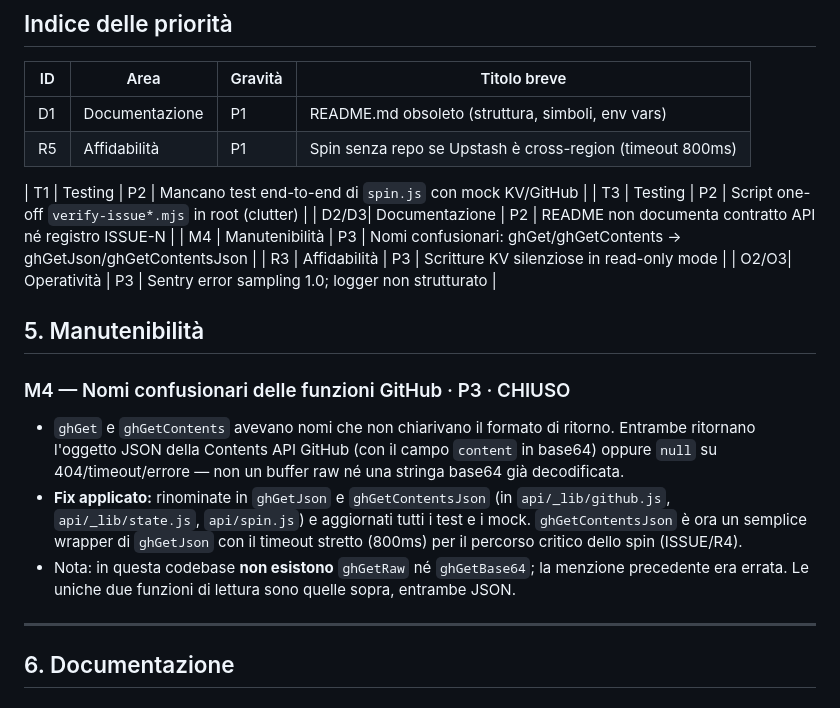
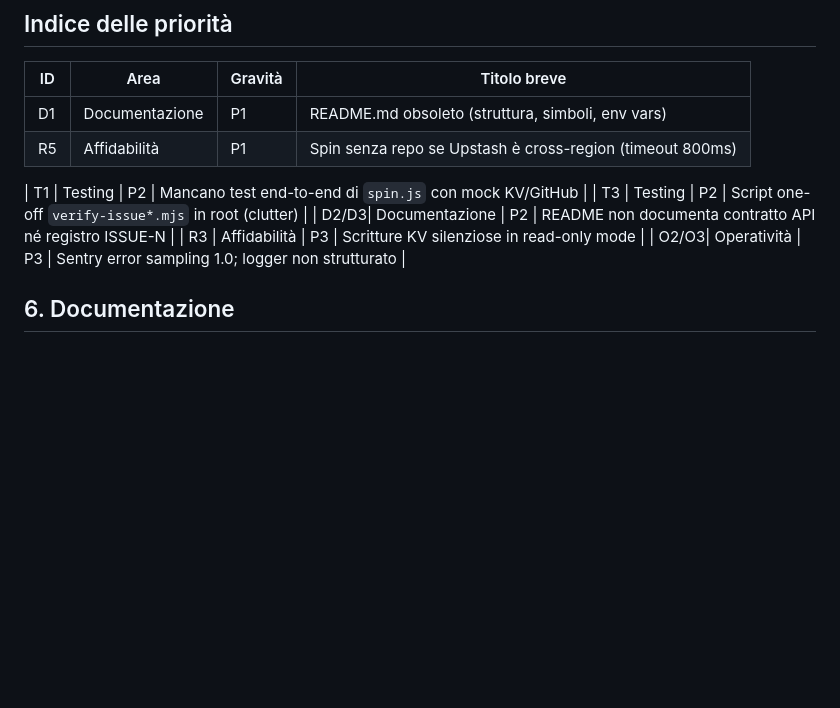
Before and after one commit to simrim96/GithubSlotMachine, a Markdown page: ISSUES.md, the part around the change. Rendered like a GitHub page; blank space fills up the shorter version.

Commit message:
ISSUES.md: rimossa voce M4 (bug risolto — rinomina ghGet/ghGetContents in ghGetJson/ghGetContentsJson)

```diff
--- a/ISSUES.md
+++ b/ISSUES.md
@@ -20,28 +20,9 @@ della suite `vitest` (227 test, tutti verdi) e import runtime di `languages.js`.
 | T1  | Testing         | P2      | Mancano test end-to-end di `spin.js` con mock KV/GitHub |
 | T3  | Testing         | P2      | Script one-off `verify-issue*.mjs` in root (clutter) |
 | D2/D3| Documentazione | P2      | README non documenta contratto API né registro ISSUE-N |
-| M4  | Manutenibilità  | P3      | Nomi confusionari: ghGet/ghGetContents -> ghGetJson/ghGetContentsJson |
 | R3  | Affidabilità    | P3      | Scritture KV silenziose in read-only mode |
 | O2/O3| Operatività    | P3      | Sentry error sampling 1.0; logger non strutturato |
 
-
-## 5. Manutenibilità
-
-### M4 — Nomi confusionari delle funzioni GitHub  · P3 · CHIUSO
-- `ghGet` e `ghGetContents` avevano nomi che non chiarivano il formato di
-  ritorno. Entrambe ritornano l'oggetto JSON della Contents API GitHub
-  (con il campo `content` in base64) oppure `null` su 404/timeout/errore —
-  non un buffer raw né una stringa base64 già decodificata.
-- **Fix applicato:** rinominate in `ghGetJson` e `ghGetContentsJson` (in
-  `api/_lib/github.js`, `api/_lib/state.js`, `api/spin.js`) e aggiornati
-  tutti i test e i mock. `ghGetContentsJson` è ora un semplice wrapper di
-  `ghGetJson` con il timeout stretto (800ms) per il percorso critico dello
-  spin (ISSUE/R4).
-- Nota: in questa codebase **non esistono** `ghGetRaw` né `ghGetBase64`; la
-  menzione precedente era errata. Le uniche due funzioni di lettura sono
-  quelle sopra, entrambe JSON.
-
----
 
 ## 6. Documentazione
 
```
